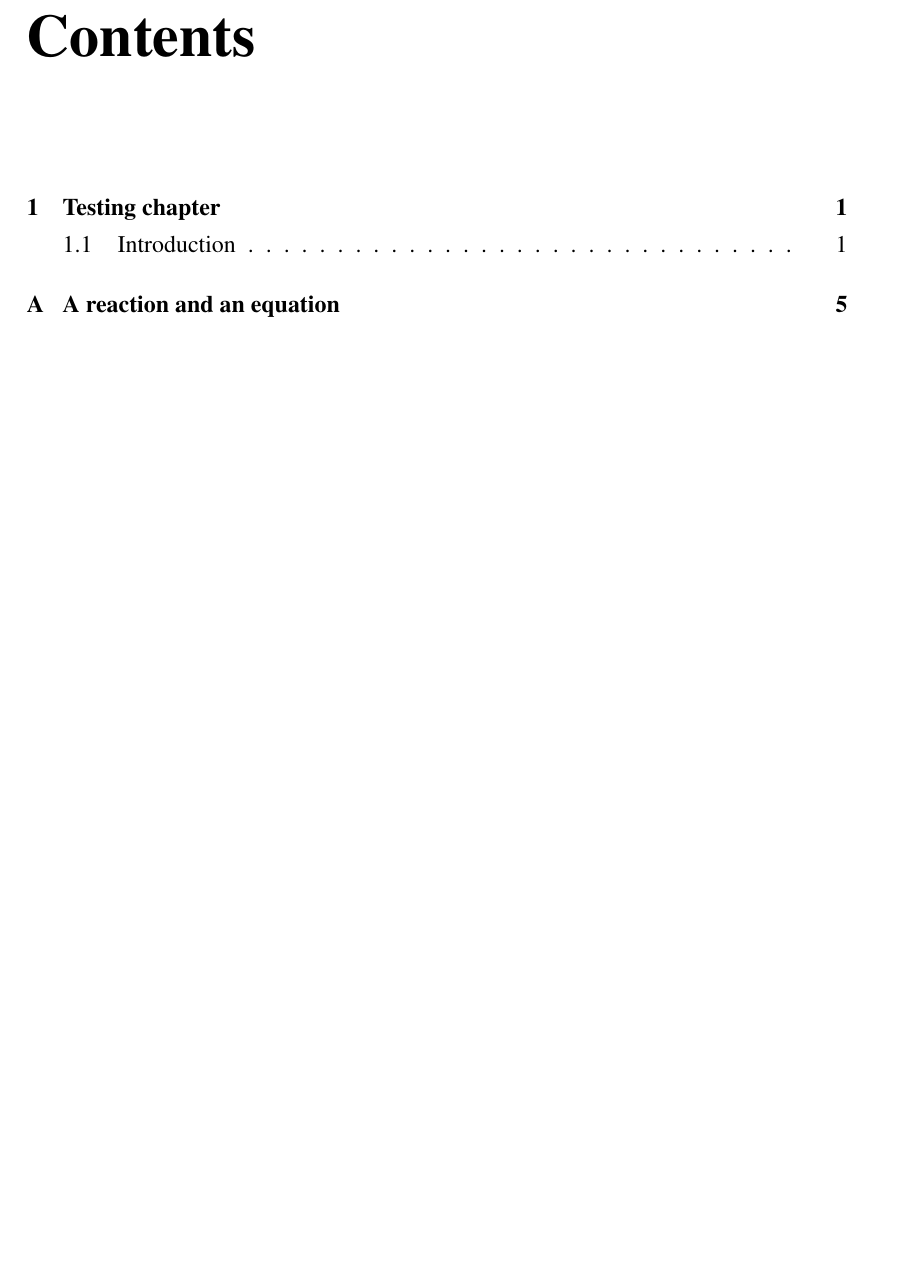
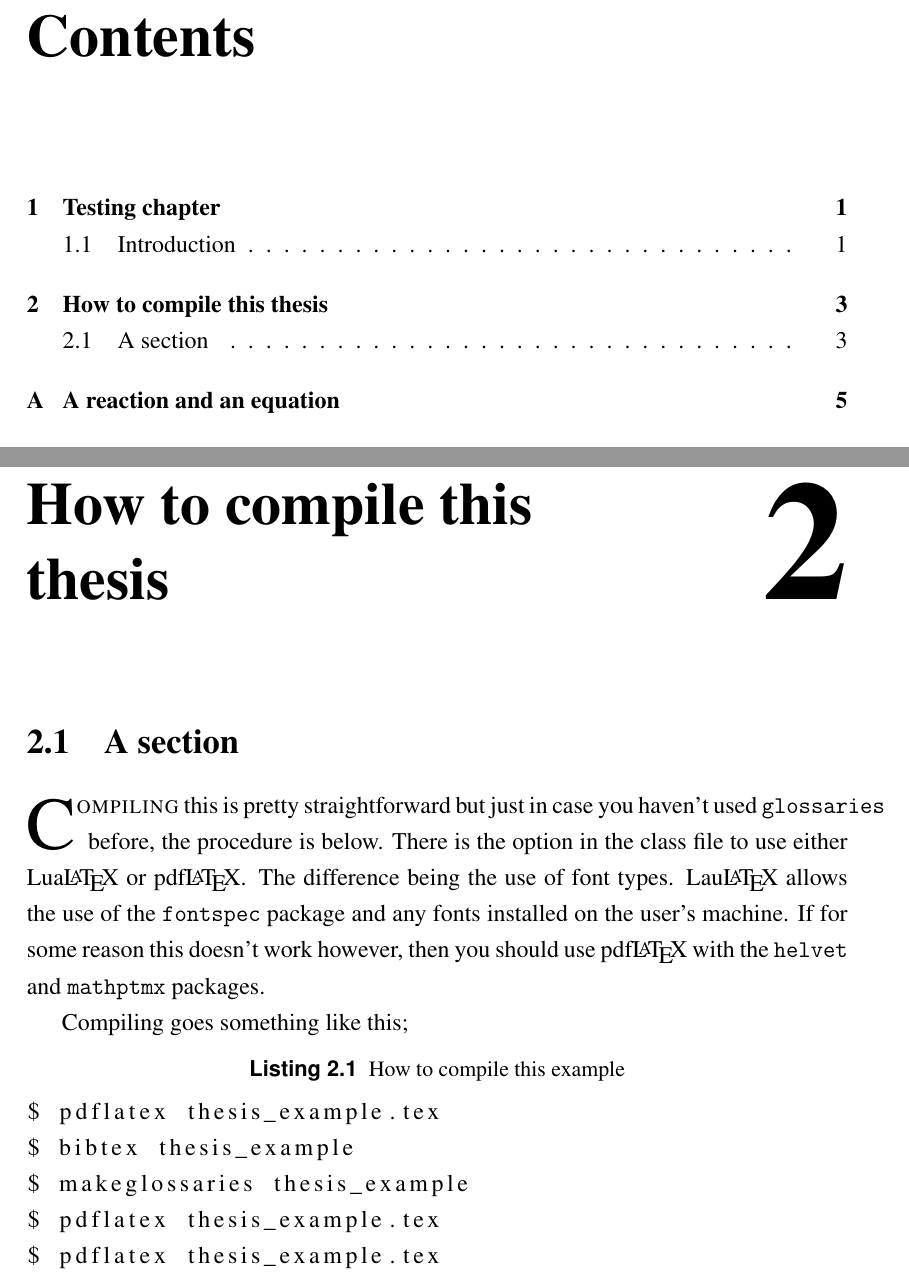
Before and after one commit to freyasquires/thesis_style, a LaTeX thesis (thesis_example.tex): part of page 3 of 15 before the commit and two parts of pages 3 and 7 of 15 after it, the two joined at a grey line, cut so that both start at the same text, the shorter picture padded with empty space. Compiled offline with pdfLaTeX.

Commit message:
Changed name of included chapter file

```diff
--- a/thesis_example.tex
+++ b/thesis_example.tex
@@ -24,7 +24,7 @@
 \makeglossaries
 \include{acronym_def}
 
-\includeonly{thesis_chapter_test}
+\includeonly{thesis_example_chapter}
 
 \begin{document}
 \frontmatter
```
Also changed, not shown: thesis_example.tex (2 more changed lines).
